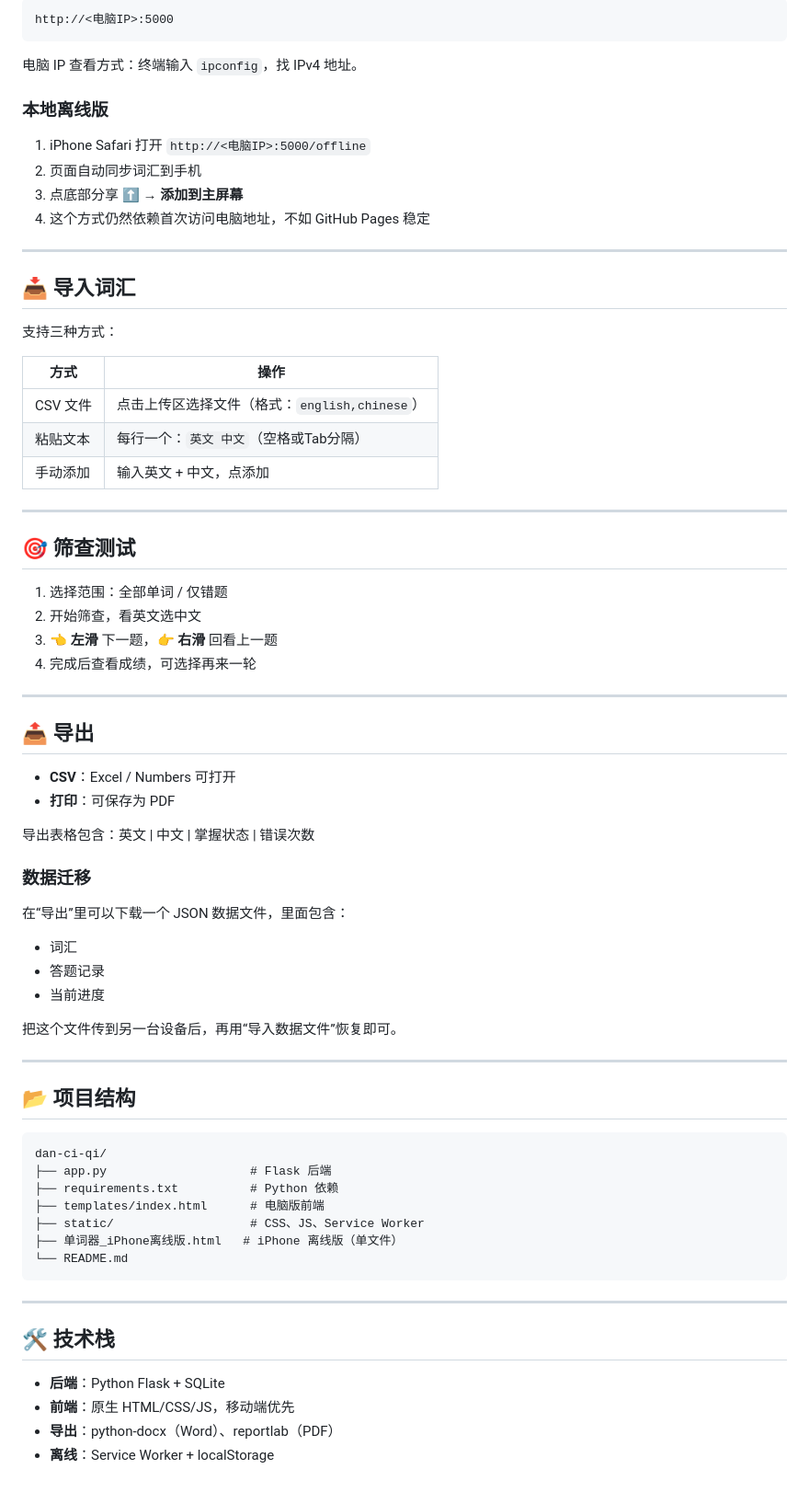
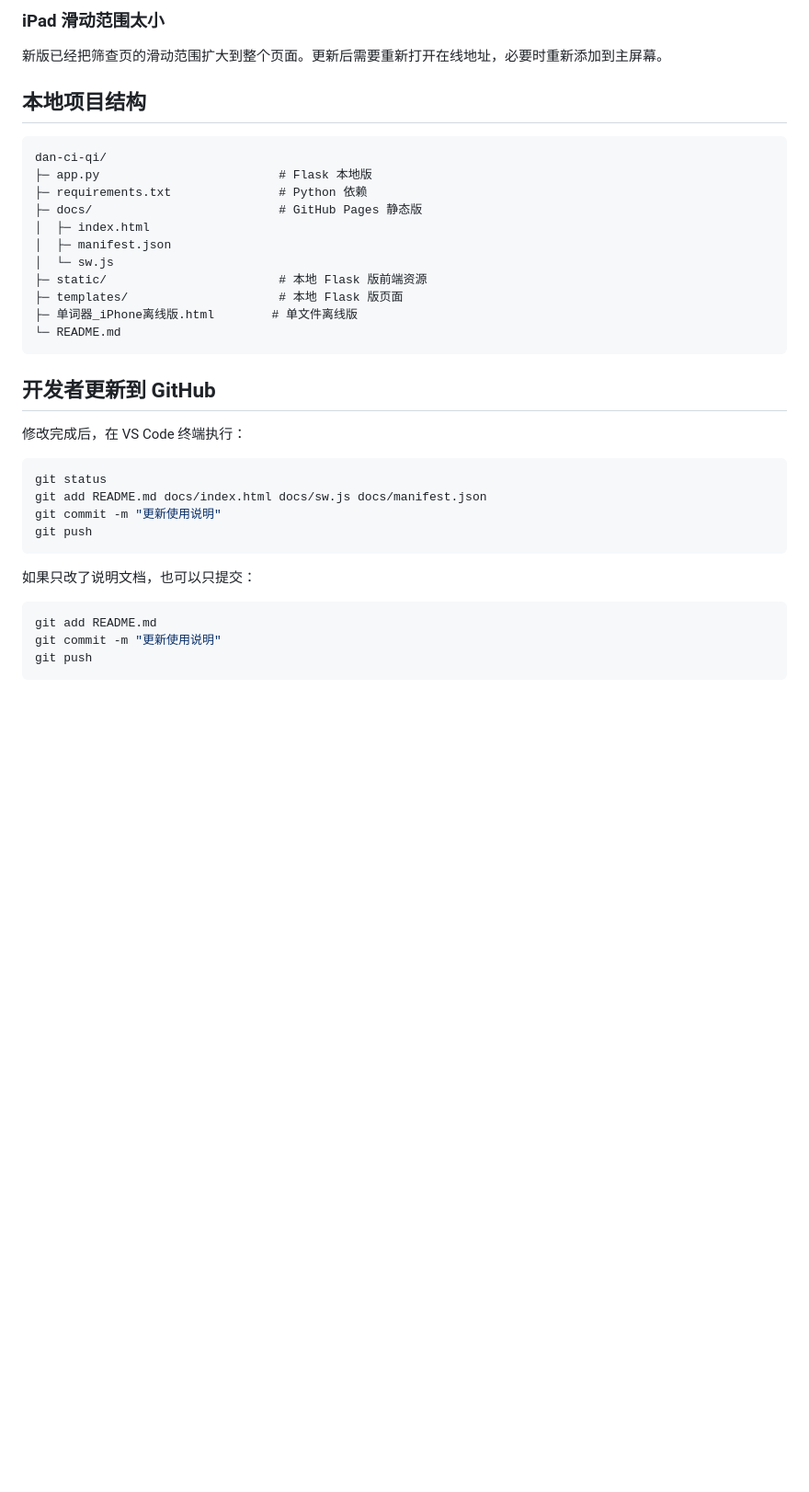
Before and after one commit to yinlan996996/dan-ci-qi, a Markdown page: README.md, the part around one of its changes. Shown at 92% size. Drawn GitHub-style; blank space fills up the shorter version.

Commit message:
更新使用说明

````diff
--- a/README.md
+++ b/README.md
@@ -81,76 +167,39 @@ https://yinlan996996.github.io/dan-ci-qi/
 
-```
-http://<电脑IP>:5000
+### iPad 滑动范围太小
+
+新版已经把筛查页的滑动范围扩大到整个页面。更新后需要重新打开在线地址，必要时重新添加到主屏幕。
+
+## 本地项目结构
+
+```text
+dan-ci-qi/
+├─ app.py                         # Flask 本地版
+├─ requirements.txt               # Python 依赖
+├─ docs/                          # GitHub Pages 静态版
+│  ├─ index.html
+│  ├─ manifest.json
+│  └─ sw.js
+├─ static/                        # 本地 Flask 版前端资源
+├─ templates/                     # 本地 Flask 版页面
+├─ 单词器_iPhone离线版.html        # 单文件离线版
+└─ README.md
 ```
 
-电脑 IP 查看方式：终端输入 `ipconfig`，找 IPv4 地址。
+## 开发者更新到 GitHub
 
-### 本地离线版
+修改完成后，在 VS Code 终端执行：
 
-1. iPhone Safari 打开 `http://<电脑IP>:5000/offline`
-2. 页面自动同步词汇到手机
-3. 点底部分享 ⬆️ → **添加到主屏幕**
-4. 这个方式仍然依赖首次访问电脑地址，不如 GitHub Pages 稳定
-
----
-
-## 📥 导入词汇
-
-支持三种方式：
-
-| 方式 | 操作 |
-|------|------|
-| CSV 文件 | 点击上传区选择文件（格式：`english,chinese`） |
-| 粘贴文本 | 每行一个：`英文 中文`（空格或Tab分隔） |
-| 手动添加 | 输入英文 + 中文，点添加 |
-
----
-
-## 🎯 筛查测试
-
-1. 选择范围：全部单词 / 仅错题
-2. 开始筛查，看英文选中文
-3. **👈 左滑** 下一题，**👉 右滑** 回看上一题
-4. 完成后查看成绩，可选择再来一轮
-
----
-
-## 📤 导出
-
-- **CSV**：Excel / Numbers 可打开
-- **打印**：可保存为 PDF
-
-导出表格包含：英文 | 中文 | 掌握状态 | 错误次数
-
-### 数据迁移
-
-在“导出”里可以下载一个 JSON 数据文件，里面包含：
-
-- 词汇
-- 答题记录
-- 当前进度
-
-把这个文件传到另一台设备后，再用“导入数据文件”恢复即可。
-
----
-
-## 📂 项目结构
-
-```
-dan-ci-qi/
-├── app.py                    # Flask 后端
-├── requirements.txt          # Python 依赖
-├── templates/index.html      # 电脑版前端
-├── static/                   # CSS、JS、Service Worker
-├── 单词器_iPhone离线版.html   # iPhone 离线版（单文件）
-└── README.md
+```powershell
+git status
+git add README.md docs/index.html docs/sw.js docs/manifest.json
+git commit -m "更新使用说明"
+git push
 ```
 
----
+如果只改了说明文档，也可以只提交：
 
-## 🛠 技术栈
-
-- **后端**：Python Flask + SQLite
-- **前端**：原生 HTML/CSS/JS，移动端优先
-- **导出**：python-docx（Word）、reportlab（PDF）
-- **离线**：Service Worker + localStorage
+```powershell
+git add README.md
+git commit -m "更新使用说明"
+git push
+```
````
Also changed, not shown: other parts of README.md (+126 -40 lines).
